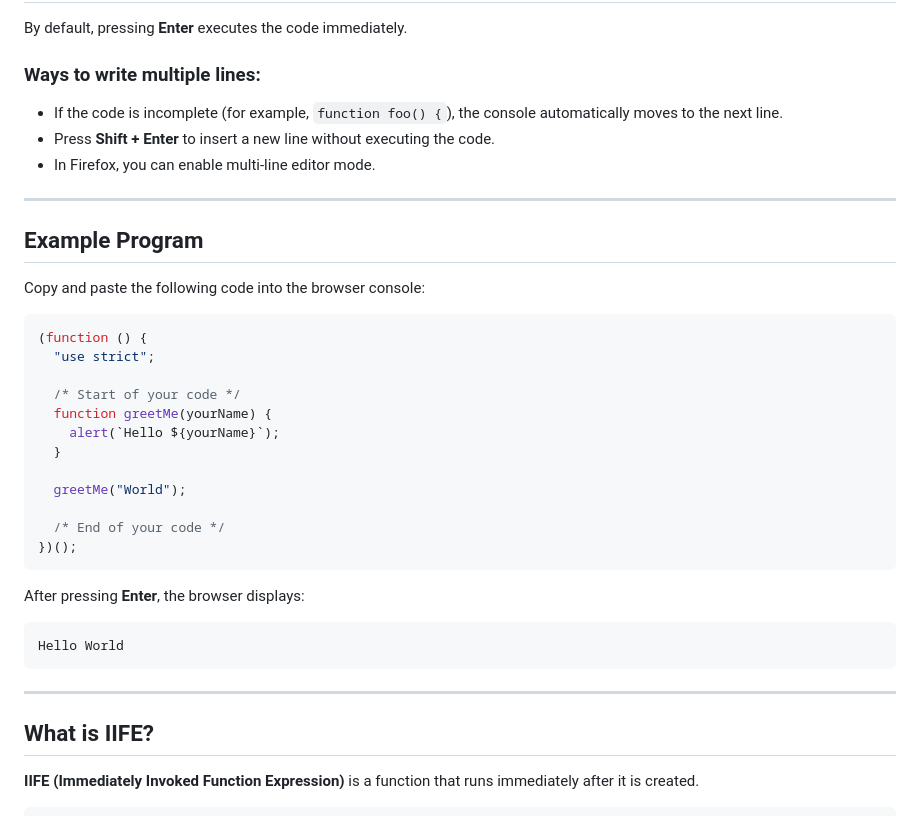
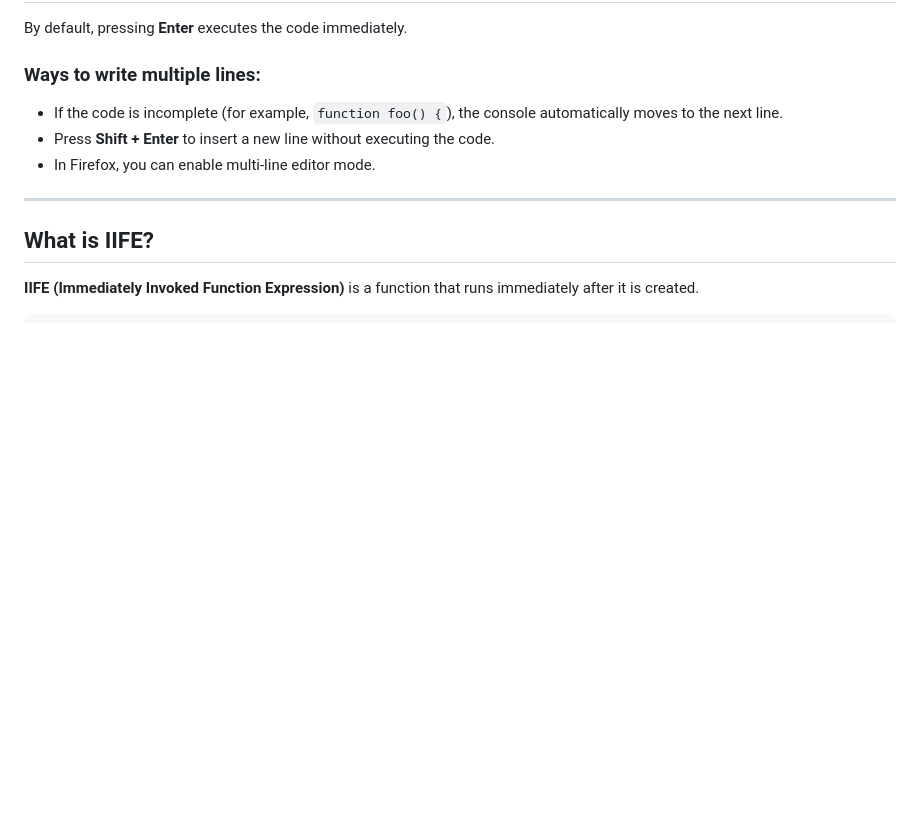
Before and after one commit to pranjalprog/JavaScript-tutorial, a Markdown page: README.md, the part around one of its changes. Rendered like a GitHub page; blank space fills up the shorter version.

````diff
--- a/README.md
+++ b/README.md
@@ -146,33 +146,6 @@ By default, pressing **Enter** executes the code immediately.
 
 ---
 
-## Example Program
-
-Copy and paste the following code into the browser console:
-
-```javascript
-(function () {
-  "use strict";
-
-  /* Start of your code */
-  function greetMe(yourName) {
-    alert(`Hello ${yourName}`);
-  }
-
-  greetMe("World");
-
-  /* End of your code */
-})();
-```
-
-After pressing **Enter**, the browser displays:
-
-```text
-Hello World
-```
-
----
-
 ## What is IIFE?
 
 **IIFE (Immediately Invoked Function Expression)** is a function that runs immediately after it is created.
````
Also changed, not shown: other parts of README.md (+85 -5 lines).
